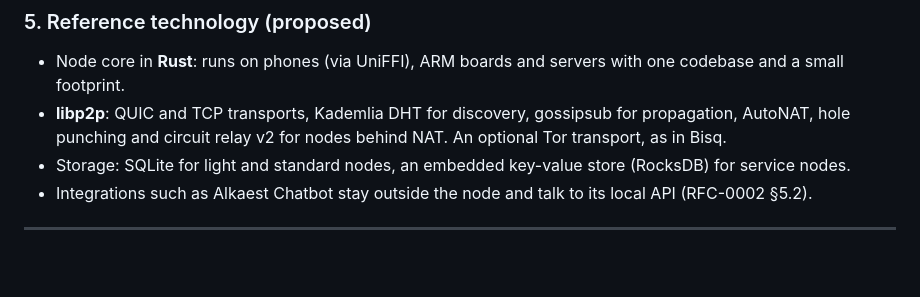
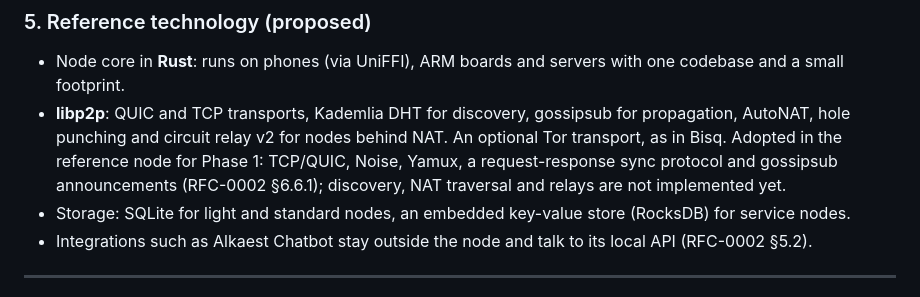
Before and after one commit to alkaest-network/alkaest, a Markdown page: docs/decisions/ADR-0003-heterogeneous-nodes-and-network-validation.md, the part around the change. Drawn GitHub-style; blank space fills up the shorter version.

```diff
--- a/docs/decisions/ADR-0003-heterogeneous-nodes-and-network-validation.md
+++ b/docs/decisions/ADR-0003-heterogeneous-nodes-and-network-validation.md
@@ -73,7 +73,7 @@ The first implementation still builds the **Standard** profile on a desktop (ADR
 ### 5. Reference technology (proposed)
 
 * Node core in **Rust**: runs on phones (via UniFFI), ARM boards and servers with one codebase and a small footprint.
-* **libp2p**: QUIC and TCP transports, Kademlia DHT for discovery, gossipsub for propagation, AutoNAT, hole punching and circuit relay v2 for nodes behind NAT. An optional Tor transport, as in Bisq.
+* **libp2p**: QUIC and TCP transports, Kademlia DHT for discovery, gossipsub for propagation, AutoNAT, hole punching and circuit relay v2 for nodes behind NAT. An optional Tor transport, as in Bisq. Adopted in the reference node for Phase 1: TCP/QUIC, Noise, Yamux, a request-response sync protocol and gossipsub announcements (RFC-0002 §6.6.1); discovery, NAT traversal and relays are not implemented yet.
 * Storage: SQLite for light and standard nodes, an embedded key-value store (RocksDB) for service nodes.
 * Integrations such as Alkaest Chatbot stay outside the node and talk to its local API (RFC-0002 §5.2).
 
```
Also changed, not shown: docs/handoff/current-state.md (+1 -1 lines), docs/rfc/0002-node-architecture.md (+6 -0 lines).
